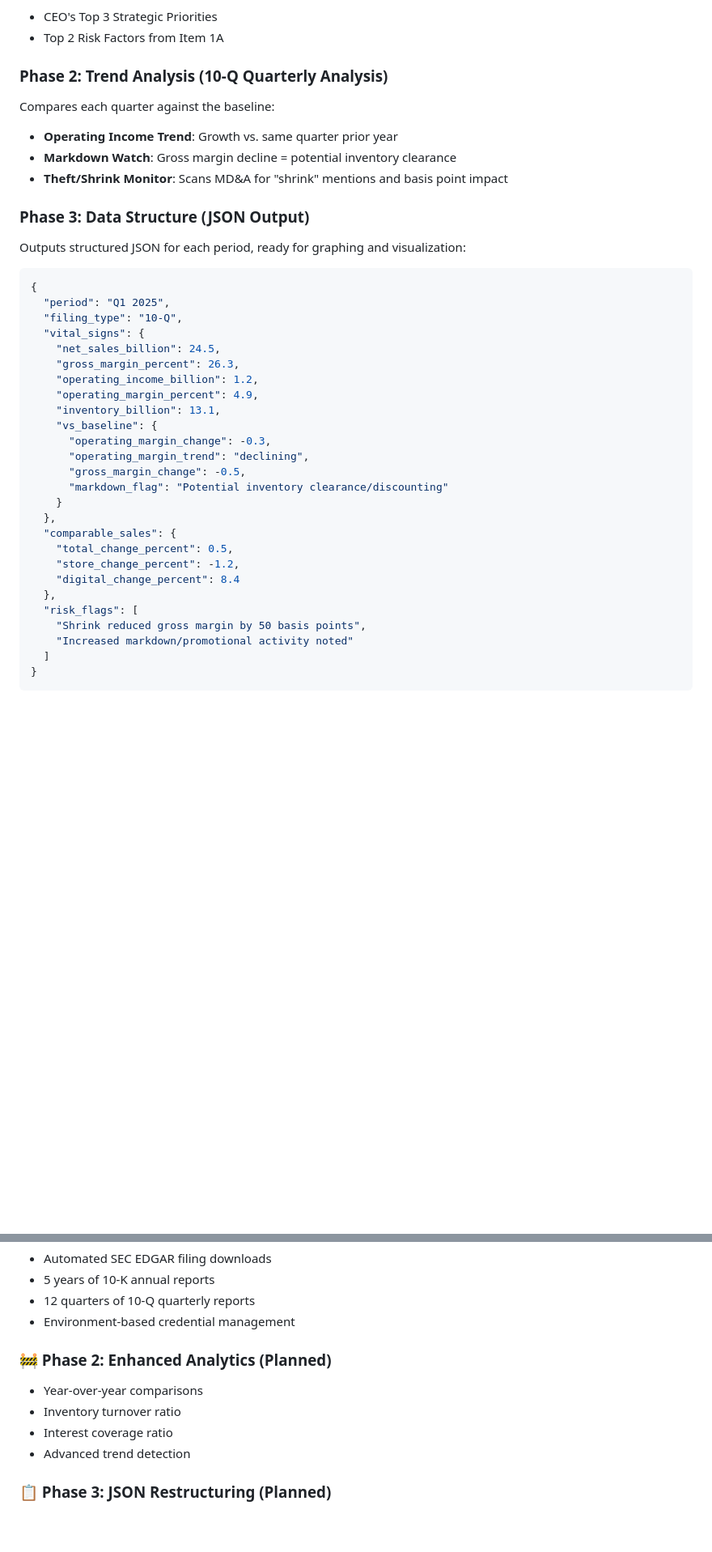
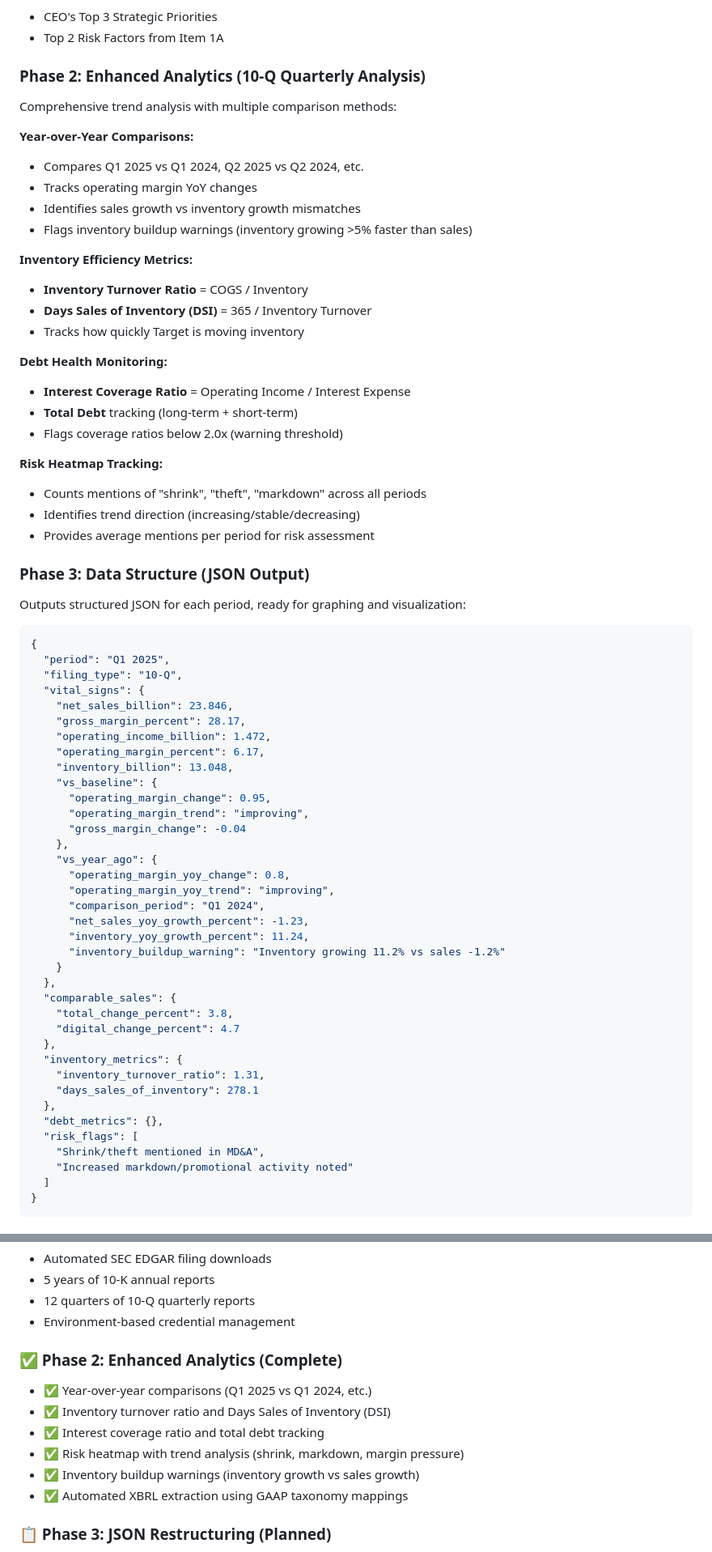
Before and after one commit to Alexander-Lombardo/financial-analyst-project, a Markdown page: README.md, 2 parts joined by grey strips. Shown at 81% size. GitHub-like rendering; blank space fills up the shorter version.

```diff
--- a/README.md
+++ b/README.md
@@ -21,11 +21,29 @@ Also extracts:
 - CEO's Top 3 Strategic Priorities
 - Top 2 Risk Factors from Item 1A
 
-### Phase 2: Trend Analysis (10-Q Quarterly Analysis)
-Compares each quarter against the baseline:
-- **Operating Income Trend**: Growth vs. same quarter prior year
-- **Markdown Watch**: Gross margin decline = potential inventory clearance
-- **Theft/Shrink Monitor**: Scans MD&A for "shrink" mentions and basis point impact
+### Phase 2: Enhanced Analytics (10-Q Quarterly Analysis)
+Comprehensive trend analysis with multiple comparison methods:
+
+**Year-over-Year Comparisons:**
+- Compares Q1 2025 vs Q1 2024, Q2 2025 vs Q2 2024, etc.
+- Tracks operating margin YoY changes
+- Identifies sales growth vs inventory growth mismatches
+- Flags inventory buildup warnings (inventory growing >5% faster than sales)
+
+**Inventory Efficiency Metrics:**
+- **Inventory Turnover Ratio** = COGS / Inventory
+- **Days Sales of Inventory (DSI)** = 365 / Inventory Turnover
+- Tracks how quickly Target is moving inventory
+
+**Debt Health Monitoring:**
+- **Interest Coverage Ratio** = Operating Income / Interest Expense
+- **Total Debt** tracking (long-term + short-term)
+- Flags coverage ratios below 2.0x (warning threshold)
+
+**Risk Heatmap Tracking:**
+- Counts mentions of "shrink", "theft", "markdown" across all periods
+- Identifies trend direction (increasing/stable/decreasing)
+- Provides average mentions per period for risk assessment
 
 ### Phase 3: Data Structure (JSON Output)
 Outputs structured JSON for each period, ready for graphing and visualization:
@@ -35,25 +53,36 @@ Outputs structured JSON for each period, ready for graphing and visualization:
   "period": "Q1 2025",
   "filing_type": "10-Q",
   "vital_signs": {
-    "net_sales_billion": 24.5,
-    "gross_margin_percent": 26.3,
-    "operating_income_billion": 1.2,
-    "operating_margin_percent": 4.9,
-    "inventory_billion": 13.1,
+    "net_sales_billion": 23.846,
+    "gross_margin_percent": 28.17,
+    "operating_income_billion": 1.472,
+    "operating_margin_percent": 6.17,
+    "inventory_billion": 13.048,
     "vs_baseline": {
-      "operating_margin_change": -0.3,
-      "operating_margin_trend": "declining",
-      "gross_margin_change": -0.5,
-      "markdown_flag": "Potential inventory clearance/discounting"
+      "operating_margin_change": 0.95,
+      "operating_margin_trend": "improving",
+      "gross_margin_change": -0.04
+    },
+    "vs_year_ago": {
+      "operating_margin_yoy_change": 0.8,
+      "operating_margin_yoy_trend": "improving",
+      "comparison_period": "Q1 2024",
+      "net_sales_yoy_growth_percent": -1.23,
+      "inventory_yoy_growth_percent": 11.24,
+      "inventory_buildup_warning": "Inventory growing 11.2% vs sales -1.2%"
     }
   },
   "comparable_sales": {
-    "total_change_percent": 0.5,
-    "store_change_percent": -1.2,
-    "digital_change_percent": 8.4
+    "total_change_percent": 3.8,
+    "digital_change_percent": 4.7
   },
+  "inventory_metrics": {
+    "inventory_turnover_ratio": 1.31,
+    "days_sales_of_inventory": 278.1
+  },
+  "debt_metrics": {},
   "risk_flags": [
-    "Shrink reduced gross margin by 50 basis points",
+    "Shrink/theft mentioned in MD&A",
     "Increased markdown/promotional activity noted"
   ]
 }
@@ -285,11 +333,13 @@ Generates `output/Target_Financial_Analysis.pptx` with charts and data tables.
 - 12 quarters of 10-Q quarterly reports
 - Environment-based credential management
 
-### 🚧 Phase 2: Enhanced Analytics (Planned)
-- Year-over-year comparisons
-- Inventory turnover ratio
-- Interest coverage ratio
-- Advanced trend detection
+### ✅ Phase 2: Enhanced Analytics (Complete)
+- ✅ Year-over-year comparisons (Q1 2025 vs Q1 2024, etc.)
+- ✅ Inventory turnover ratio and Days Sales of Inventory (DSI)
+- ✅ Interest coverage ratio and total debt tracking
+- ✅ Risk heatmap with trend analysis (shrink, markdown, margin pressure)
+- ✅ Inventory buildup warnings (inventory growth vs sales growth)
+- ✅ Automated XBRL extraction using GAAP taxonomy mappings
 
 ### 📋 Phase 3: JSON Restructuring (Planned)
 - Time-series friendly data format
```
Also changed, not shown: other parts of README.md (+63 -16 lines), CLAUDE.md (added, +467 -0 lines).
